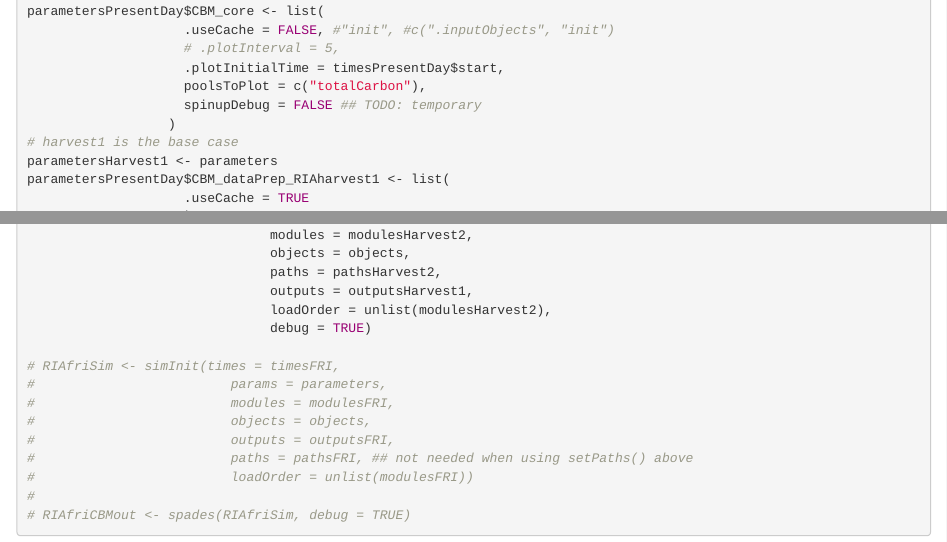
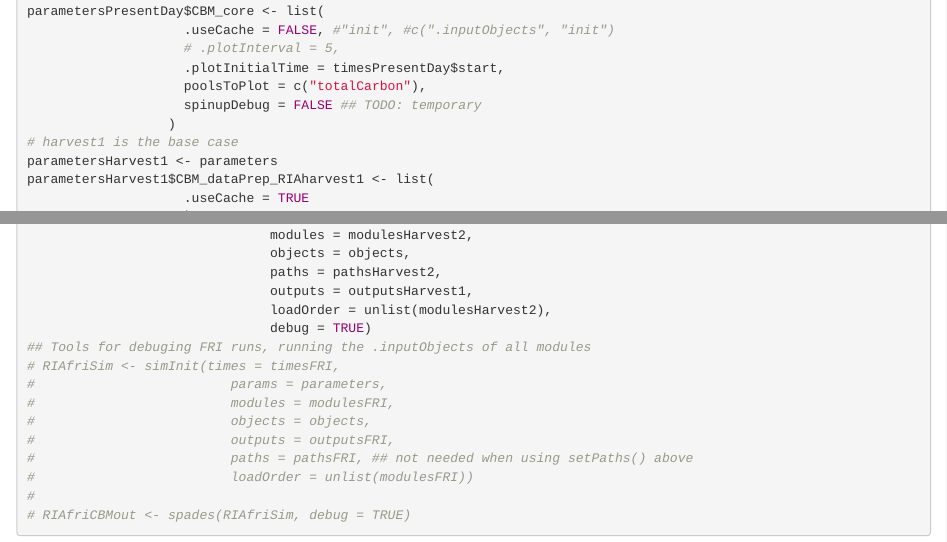
Before and after one commit to cboisvenue/spadesCBM_RIA, an R Markdown document (spadesCBMglobal.Rmd): the page in a window 1100 px wide, from 4940 px down, and a second part further down, joined at a grey line. Rendered offline with R 4.5, knitr and Pandoc, with nearby package versions.

```diff
--- a/spadesCBMglobal.Rmd
+++ b/spadesCBMglobal.Rmd
@@ -269,7 +269,7 @@
                   )
 # harvest1 is the base case
 parametersHarvest1 <- parameters
-parametersPresentDay$CBM_dataPrep_RIAharvest1 <- list(
+parametersHarvest1$CBM_dataPrep_RIAharvest1 <- list(
                     .useCache = TRUE
                     )
 
@@ -384,7 +384,7 @@
                                outputs = outputsHarvest1,
                                loadOrder = unlist(modulesHarvest2),
                                debug = TRUE)
-
+## Tools for debuging FRI runs, running the .inputObjects of all modules
 # RIAfriSim <- simInit(times = timesFRI,
 #                         params = parameters,
 #                         modules = modulesFRI,
```
